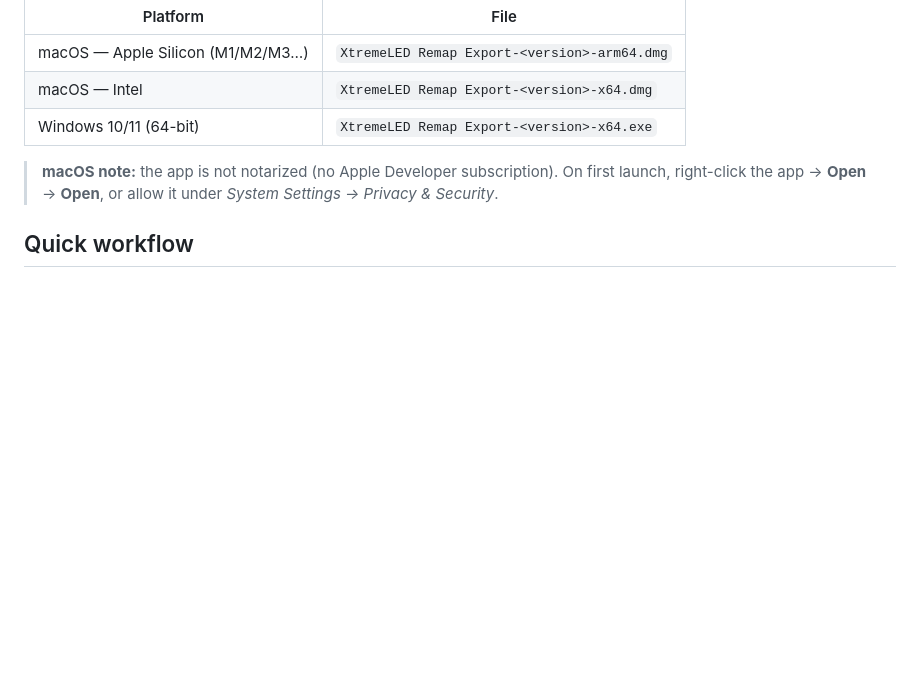
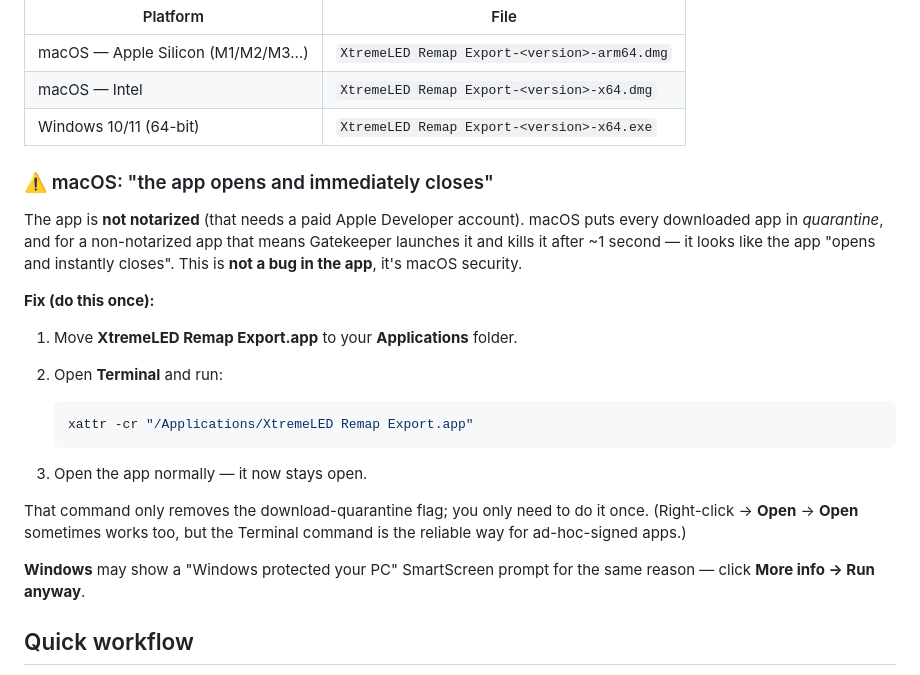
Before and after one commit to MikeXtremeLED/xtremeled-remap-export, a Markdown page: README.md, the part around the change. GitHub-like rendering; blank space fills up the shorter version.

Commit message:
docs: explain macOS quarantine 'opens then closes' fix (xattr -cr) prominently

````diff
--- a/README.md
+++ b/README.md
@@ -79,9 +79,30 @@ Grab the latest build from the [**Releases**](../../releases) page:
 | macOS — Intel | `XtremeLED Remap Export-<version>-x64.dmg` |
 | Windows 10/11 (64-bit) | `XtremeLED Remap Export-<version>-x64.exe` |
 
-> **macOS note:** the app is not notarized (no Apple Developer subscription). On first launch,
-> right-click the app → **Open** → **Open**, or allow it under
-> *System Settings → Privacy & Security*.
+### ⚠️ macOS: "the app opens and immediately closes"
+
+The app is **not notarized** (that needs a paid Apple Developer account). macOS puts every
+downloaded app in *quarantine*, and for a non-notarized app that means Gatekeeper launches it and
+kills it after ~1 second — it looks like the app "opens and instantly closes". This is **not a
+bug in the app**, it's macOS security.
+
+**Fix (do this once):**
+
+1. Move **XtremeLED Remap Export.app** to your **Applications** folder.
+2. Open **Terminal** and run:
+
+   ```bash
+   xattr -cr "/Applications/XtremeLED Remap Export.app"
+   ```
+
+3. Open the app normally — it now stays open.
+
+That command only removes the download-quarantine flag; you only need to do it once. (Right-click
+→ **Open** → **Open** sometimes works too, but the Terminal command is the reliable way for
+ad-hoc-signed apps.)
+
+**Windows** may show a "Windows protected your PC" SmartScreen prompt for the same reason — click
+**More info → Run anyway**.
 
 ## Quick workflow
 
````
